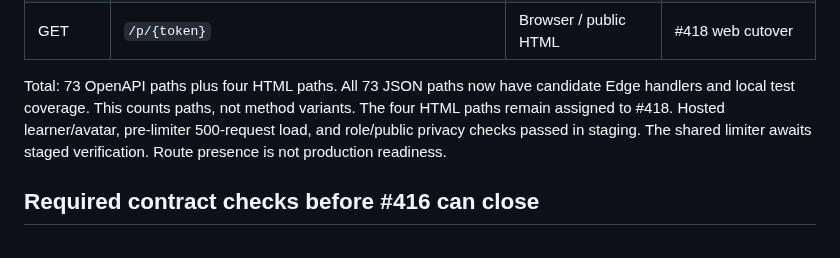
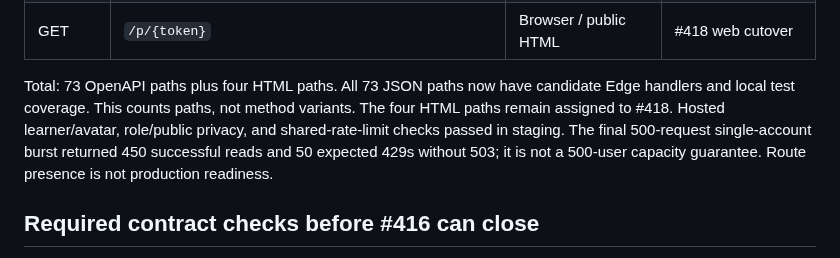
Before and after one commit to Coding-Moves/one-concept, a Markdown page: docs/SUPABASE_API_ROUTE_PARITY.md, the part around the change. Drawn GitHub-style.

```diff
--- a/docs/SUPABASE_API_ROUTE_PARITY.md
+++ b/docs/SUPABASE_API_ROUTE_PARITY.md
@@ -84,7 +84,7 @@ The mobile client calls learner endpoints; the owner/reviewer site calls `/v1/ed
 | GET | `/reset-password` | Browser / public HTML | #418 web cutover |
 | GET | `/p/{token}` | Browser / public HTML | #418 web cutover |
 
-Total: 73 OpenAPI paths plus four HTML paths. All 73 JSON paths now have candidate Edge handlers and local test coverage. This counts paths, not method variants. The four HTML paths remain assigned to #418. Hosted learner/avatar, pre-limiter 500-request load, and role/public privacy checks passed in staging. The shared limiter awaits staged verification. Route presence is not production readiness.
+Total: 73 OpenAPI paths plus four HTML paths. All 73 JSON paths now have candidate Edge handlers and local test coverage. This counts paths, not method variants. The four HTML paths remain assigned to #418. Hosted learner/avatar, role/public privacy, and shared-rate-limit checks passed in staging. The final 500-request single-account burst returned 450 successful reads and 50 expected 429s without 503; it is not a 500-user capacity guarantee. Route presence is not production readiness.
 
 ## Required contract checks before #416 can close
 
```
Also changed, not shown: docs/SUPABASE_API_STAGING.md (+19 -5 lines).
